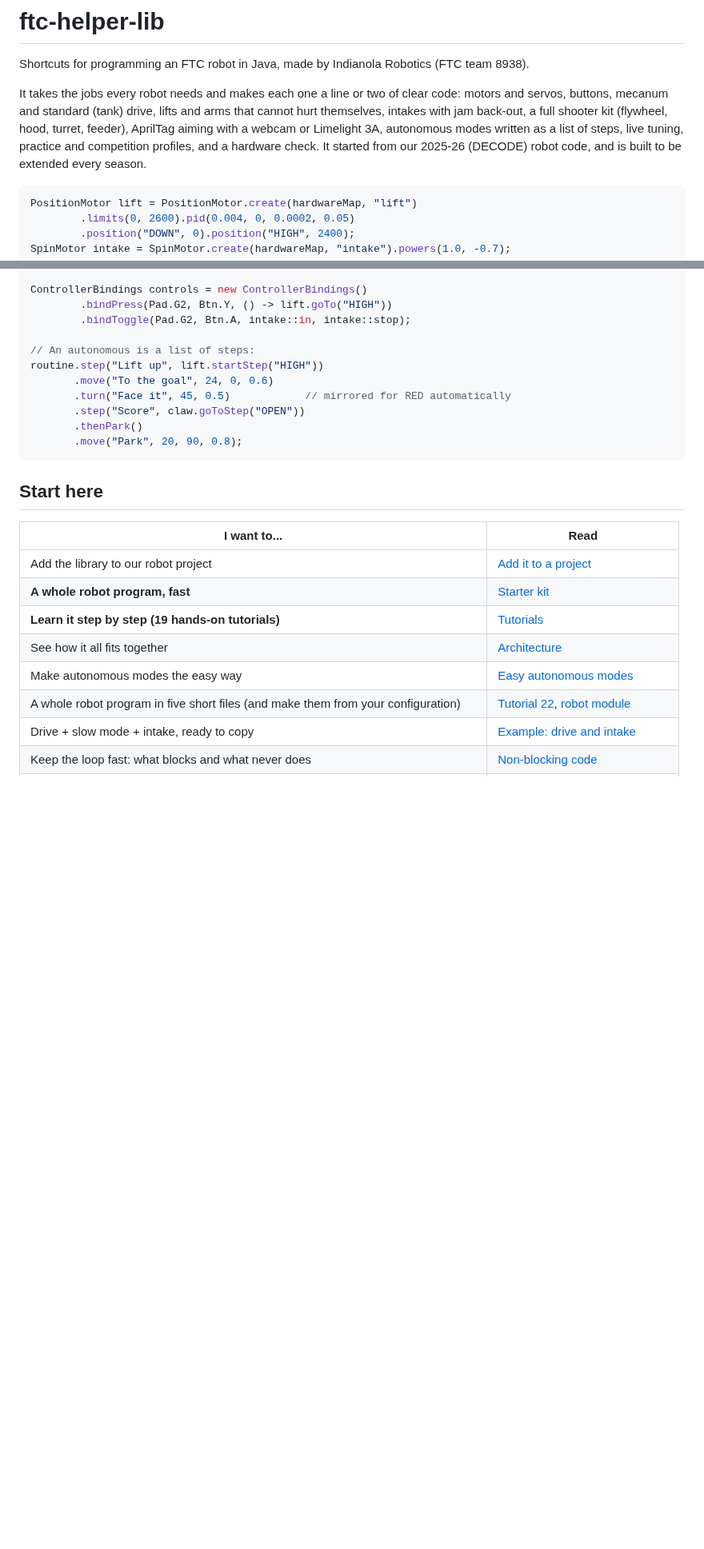
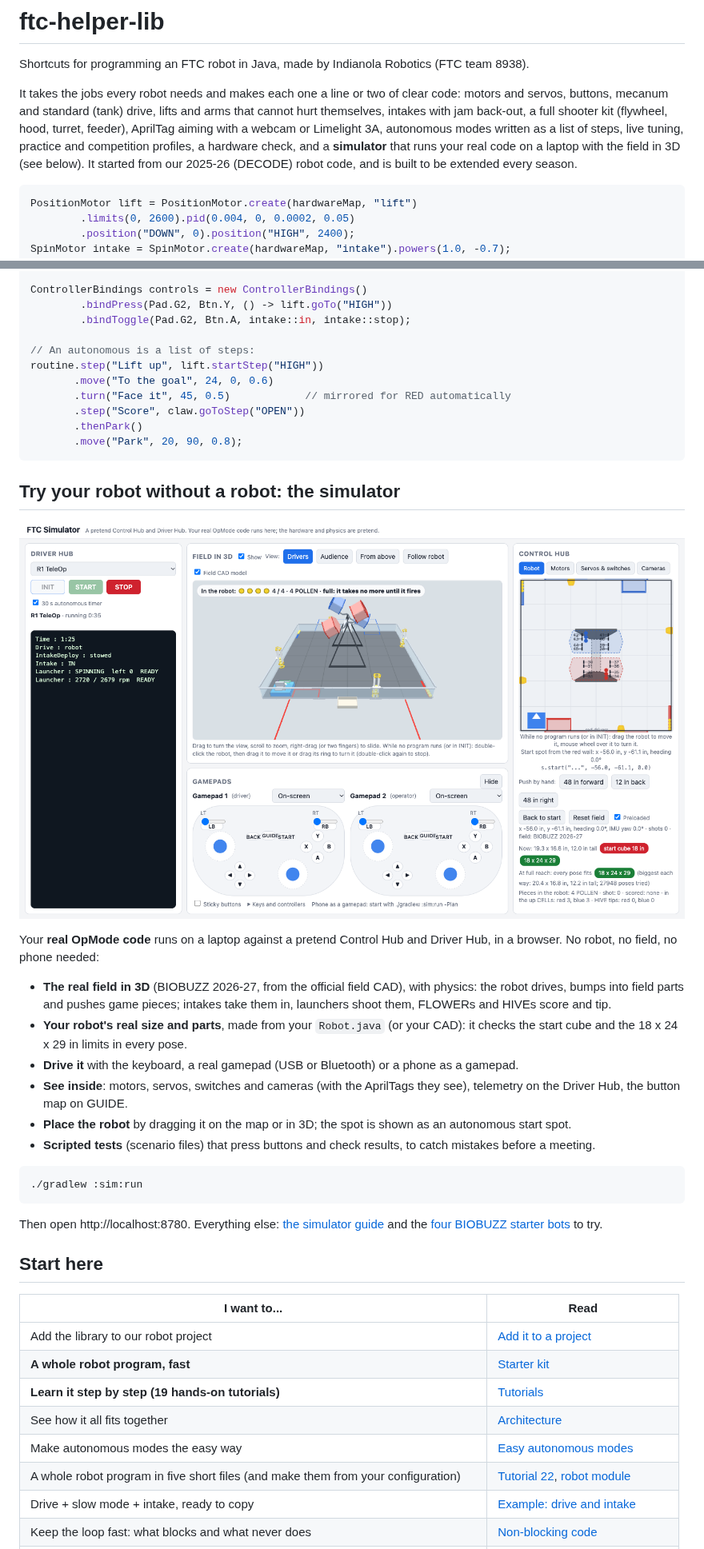
Before and after one commit to crossbotics/ftc-helper-lib, a Markdown page: README.md, 2 parts joined by grey strips. Shown at 80% size. Rendered like a GitHub page; pictures changed too: docs/images/simulator.png (added); blank space fills up the shorter version.

````diff
--- a/README.md
+++ b/README.md
@@ -6,7 +6,8 @@ It takes the jobs every robot needs and makes each one a line or two of clear co
 servos, buttons, mecanum and standard (tank) drive, lifts and arms that cannot hurt themselves,
 intakes with jam back-out, a full shooter kit (flywheel, hood, turret, feeder), AprilTag aiming with a
 webcam or Limelight 3A, autonomous modes written as a list of steps, live tuning, practice and
-competition profiles, and a hardware check. It started from our 2025-26 (DECODE) robot code, and is
+competition profiles, a hardware check, and a **simulator** that runs your real code on a laptop with
+the field in 3D (see below). It started from our 2025-26 (DECODE) robot code, and is
 built to be extended every season.
 
 ```java
@@ -28,6 +29,32 @@ routine.step("Lift up", lift.startStep("HIGH"))
        .move("Park", 20, 90, 0.8);
 ```
 
+## Try your robot without a robot: the simulator
+
+![The simulator: Driver Hub, the BIOBUZZ field in 3D, gamepads and the Control Hub](docs/images/simulator.png)
+
+Your **real OpMode code** runs on a laptop against a pretend Control Hub and Driver Hub, in a browser.
+No robot, no field, no phone needed:
+
+- **The real field in 3D** (BIOBUZZ 2026-27, from the official field CAD), with physics: the robot
+  drives, bumps into field parts and pushes game pieces; intakes take them in, launchers shoot them,
+  FLOWERs and HIVEs score and tip.
+- **Your robot's real size and parts**, made from your `Robot.java` (or your CAD): it checks the start
+  cube and the 18 x 24 x 29 in limits in every pose.
+- **Drive it** with the keyboard, a real gamepad (USB or Bluetooth) or a phone as a gamepad.
+- **See inside**: motors, servos, switches and cameras (with the AprilTags they see), telemetry on the
+  Driver Hub, the button map on GUIDE.
+- **Place the robot** by dragging it on the map or in 3D; the spot is shown as an autonomous start spot.
+- **Scripted tests** (scenario files) that press buttons and check results, to catch mistakes before a
+  meeting.
+
+```bash
+./gradlew :sim:run
+```
+
+Then open http://localhost:8780. Everything else: [the simulator guide](docs/guides/simulator.md) and
+the [four BIOBUZZ starter bots](docs/guides/starter-bots.md) to try.
+
 ## Start here
 
 | I want to... | Read |
````
Also changed, not shown: other parts of README.md (+1 -1 lines), CHANGELOG.md (+4 -0 lines), docs/guides/simulator.md (+10 -3 lines), 5 other files.
